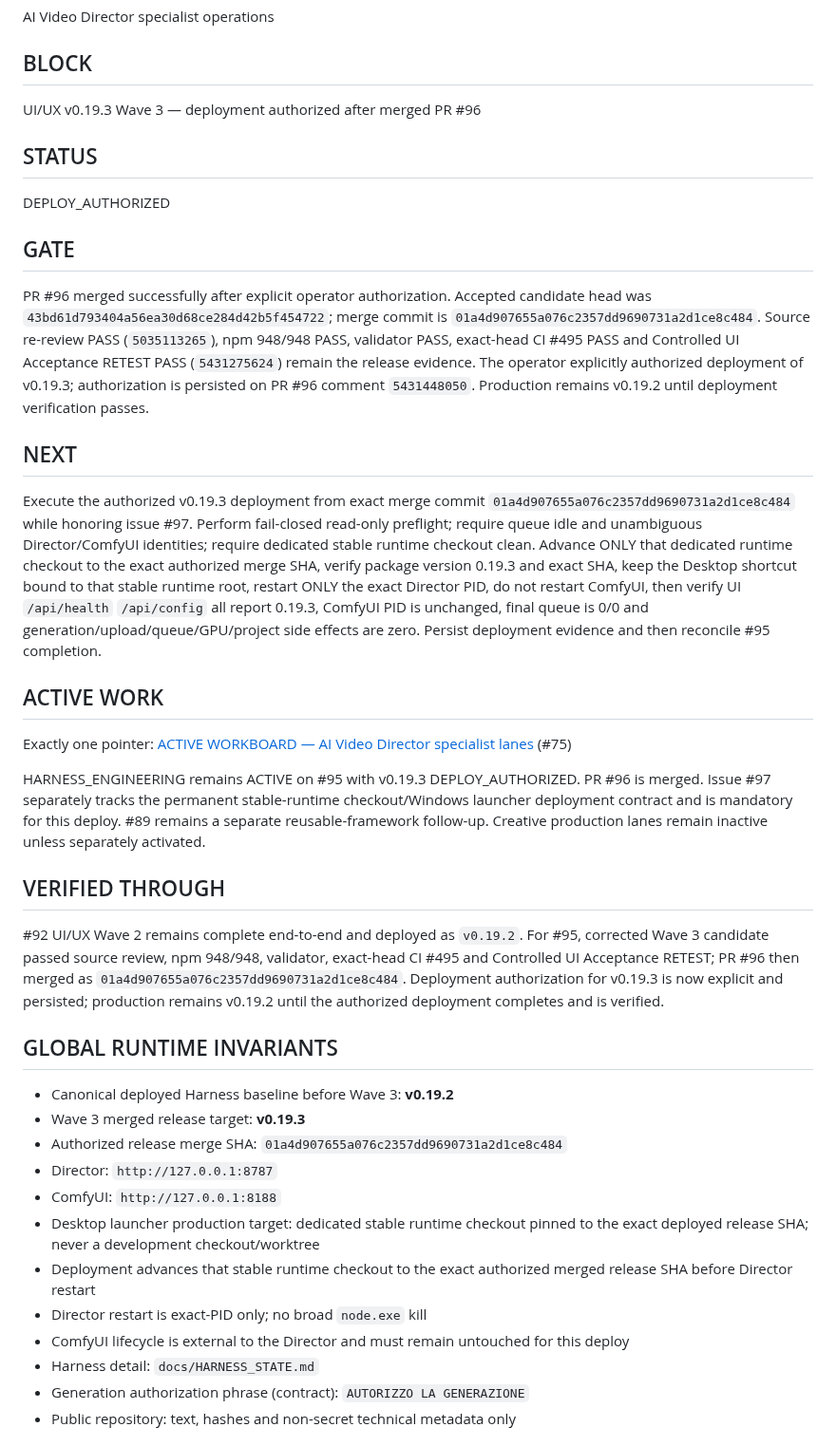
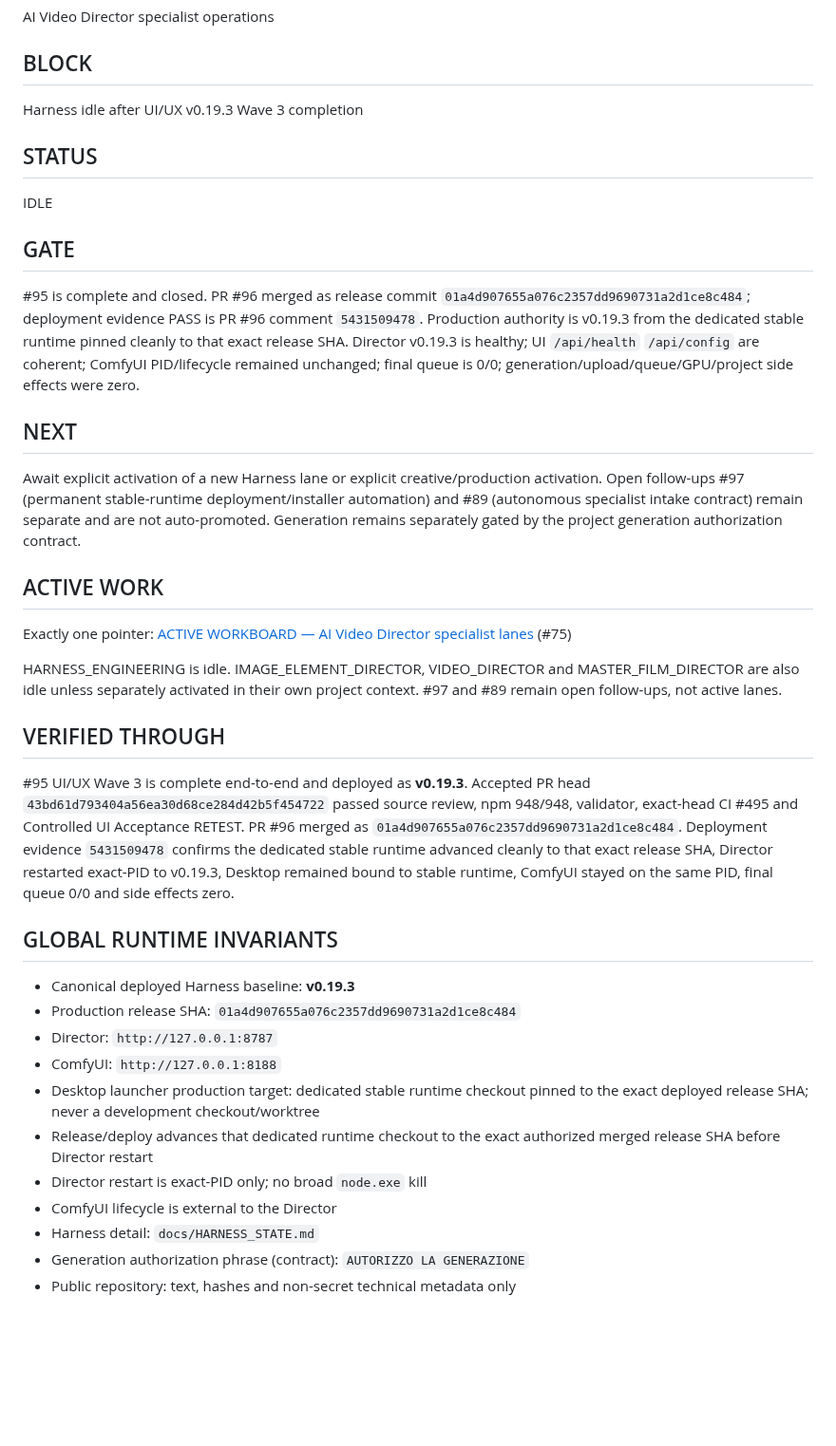
Before and after one commit to mrhz1973/ai-video-director, a Markdown page: docs/runtime/CURRENT_FRONTIER.md, the part around the change. Shown at 95% size. Rendered like a GitHub page; blank space fills up the shorter version.

Commit message:
docs: close Wave 3 after v0.19.3 deploy

```diff
--- a/docs/runtime/CURRENT_FRONTIER.md
+++ b/docs/runtime/CURRENT_FRONTIER.md
@@ -22,41 +22,40 @@ AI Video Director specialist operations
 
 ## BLOCK
 
-UI/UX v0.19.3 Wave 3 — deployment authorized after merged PR #96
+Harness idle after UI/UX v0.19.3 Wave 3 completion
 
 ## STATUS
 
-DEPLOY_AUTHORIZED
+IDLE
 
 ## GATE
 
-PR #96 merged successfully after explicit operator authorization. Accepted candidate head was `43bd61d793404a56ea30d68ce284d42b5f454722`; merge commit is `01a4d907655a076c2357dd9690731a2d1ce8c484`. Source re-review PASS (`5035113265`), npm 948/948 PASS, validator PASS, exact-head CI #495 PASS and Controlled UI Acceptance RETEST PASS (`5431275624`) remain the release evidence. The operator explicitly authorized deployment of v0.19.3; authorization is persisted on PR #96 comment `5431448050`. Production remains v0.19.2 until deployment verification passes.
+#95 is complete and closed. PR #96 merged as release commit `01a4d907655a076c2357dd9690731a2d1ce8c484`; deployment evidence PASS is PR #96 comment `5431509478`. Production authority is v0.19.3 from the dedicated stable runtime pinned cleanly to that exact release SHA. Director v0.19.3 is healthy; UI `/api/health` `/api/config` are coherent; ComfyUI PID/lifecycle remained unchanged; final queue is 0/0; generation/upload/queue/GPU/project side effects were zero.
 
 ## NEXT
 
-Execute the authorized v0.19.3 deployment from exact merge commit `01a4d907655a076c2357dd9690731a2d1ce8c484` while honoring issue #97. Perform fail-closed read-only preflight; require queue idle and unambiguous Director/ComfyUI identities; require dedicated stable runtime checkout clean. Advance ONLY that dedicated runtime checkout to the exact authorized merge SHA, verify package version 0.19.3 and exact SHA, keep the Desktop shortcut bound to that stable runtime root, restart ONLY the exact Director PID, do not restart ComfyUI, then verify UI `/api/health` `/api/config` all report 0.19.3, ComfyUI PID is unchanged, final queue is 0/0 and generation/upload/queue/GPU/project side effects are zero. Persist deployment evidence and then reconcile #95 completion.
+Await explicit activation of a new Harness lane or explicit creative/production activation. Open follow-ups #97 (permanent stable-runtime deployment/installer automation) and #89 (autonomous specialist intake contract) remain separate and are not auto-promoted. Generation remains separately gated by the project generation authorization contract.
 
 ## ACTIVE WORK
 
 Exactly one pointer: [ACTIVE WORKBOARD — AI Video Director specialist lanes](https://github.com/mrhz1973/ai-video-director/issues/75) (#75)
 
-HARNESS_ENGINEERING remains ACTIVE on #95 with v0.19.3 DEPLOY_AUTHORIZED. PR #96 is merged. Issue #97 separately tracks the permanent stable-runtime checkout/Windows launcher deployment contract and is mandatory for this deploy. #89 remains a separate reusable-framework follow-up. Creative production lanes remain inactive unless separately activated.
+HARNESS_ENGINEERING is idle. IMAGE_ELEMENT_DIRECTOR, VIDEO_DIRECTOR and MASTER_FILM_DIRECTOR are also idle unless separately activated in their own project context. #97 and #89 remain open follow-ups, not active lanes.
 
 ## VERIFIED THROUGH
 
-#92 UI/UX Wave 2 remains complete end-to-end and deployed as `v0.19.2`. For #95, corrected Wave 3 candidate passed source review, npm 948/948, validator, exact-head CI #495 and Controlled UI Acceptance RETEST; PR #96 then merged as `01a4d907655a076c2357dd9690731a2d1ce8c484`. Deployment authorization for v0.19.3 is now explicit and persisted; production remains v0.19.2 until the authorized deployment completes and is verified.
+#95 UI/UX Wave 3 is complete end-to-end and deployed as **v0.19.3**. Accepted PR head `43bd61d793404a56ea30d68ce284d42b5f454722` passed source review, npm 948/948, validator, exact-head CI #495 and Controlled UI Acceptance RETEST. PR #96 merged as `01a4d907655a076c2357dd9690731a2d1ce8c484`. Deployment evidence `5431509478` confirms the dedicated stable runtime advanced cleanly to that exact release SHA, Director restarted exact-PID to v0.19.3, Desktop remained bound to stable runtime, ComfyUI stayed on the same PID, final queue 0/0 and side effects zero.
 
 ## GLOBAL RUNTIME INVARIANTS
 
-- Canonical deployed Harness baseline before Wave 3: **v0.19.2**
-- Wave 3 merged release target: **v0.19.3**
-- Authorized release merge SHA: `01a4d907655a076c2357dd9690731a2d1ce8c484`
+- Canonical deployed Harness baseline: **v0.19.3**
+- Production release SHA: `01a4d907655a076c2357dd9690731a2d1ce8c484`
 - Director: `http://127.0.0.1:8787`
 - ComfyUI: `http://127.0.0.1:8188`
 - Desktop launcher production target: dedicated stable runtime checkout pinned to the exact deployed release SHA; never a development checkout/worktree
-- Deployment advances that stable runtime checkout to the exact authorized merged release SHA before Director restart
+- Release/deploy advances that dedicated runtime checkout to the exact authorized merged release SHA before Director restart
 - Director restart is exact-PID only; no broad `node.exe` kill
-- ComfyUI lifecycle is external to the Director and must remain untouched for this deploy
+- ComfyUI lifecycle is external to the Director
 - Harness detail: `docs/HARNESS_STATE.md`
 - Generation authorization phrase (contract): `AUTORIZZO LA GENERAZIONE`
 - Public repository: text, hashes and non-secret technical metadata only
```
